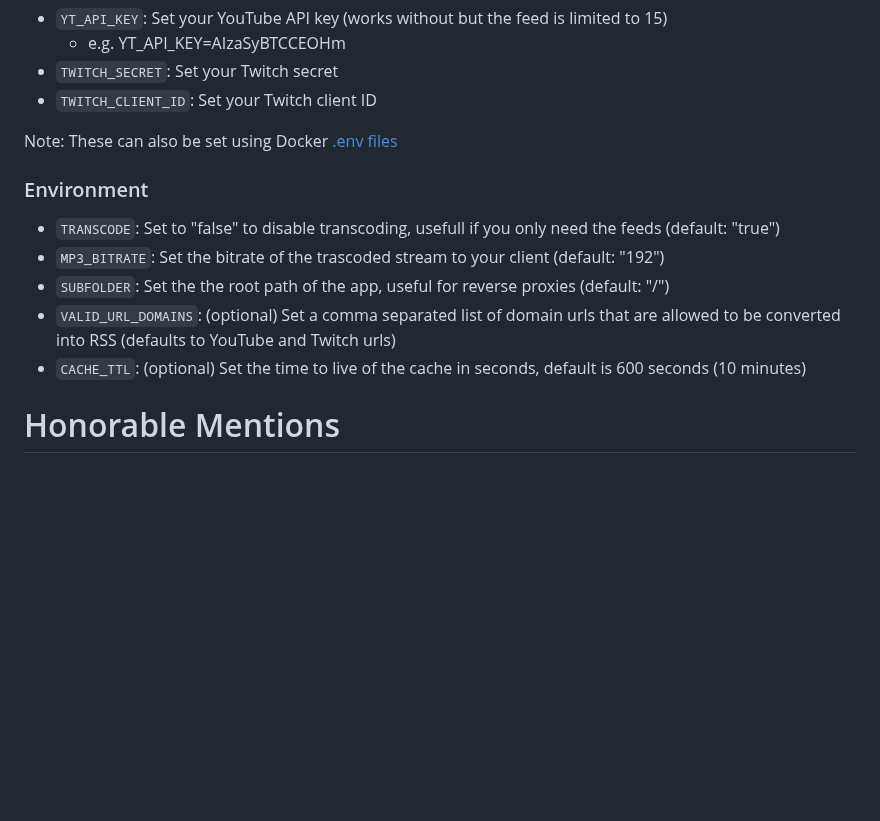
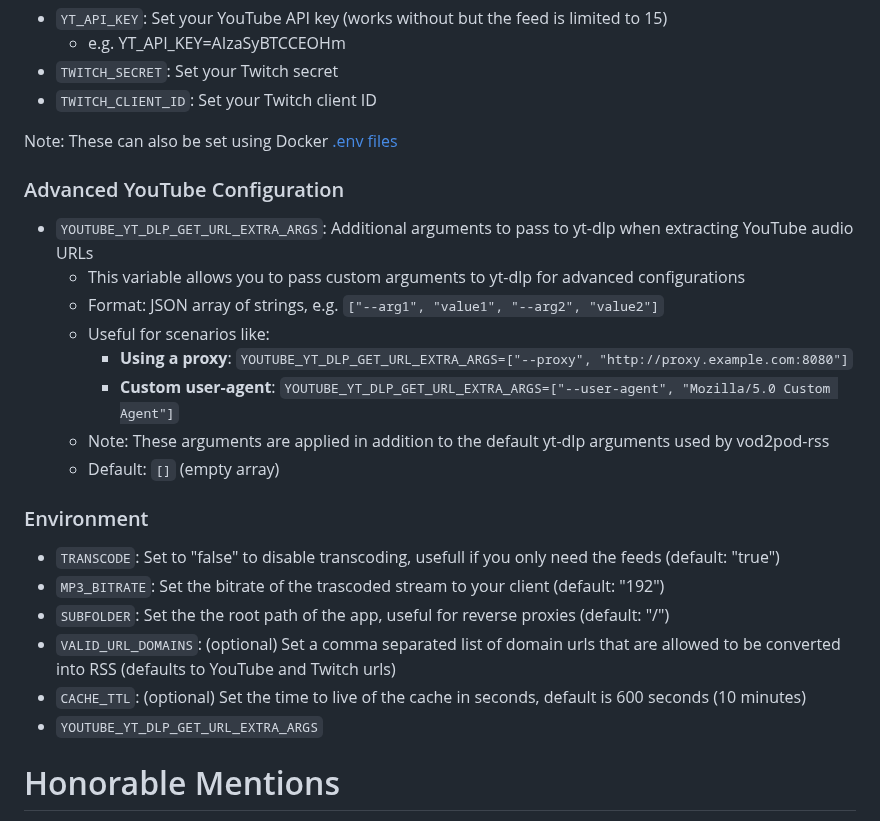
Before and after one commit to madiele/vod2pod-rss, a Markdown page: README.md, the part around the change. Rendered like a GitHub page; blank space fills up the shorter version.

Commit message:
Update README.md for extra yt-dlp args
Explanation about how to use the extra args of yt-dlp in docs, for example for proxy or for user-agent.

```diff
--- a/README.md
+++ b/README.md
@@ -89,12 +89,23 @@ To switch open the compose docker-compose.yml and edit the vod2pod image section
 
 Note: These can also be set using Docker [.env files](https://docs.docker.com/compose/environment-variables/env-file/)
 
+### Advanced YouTube Configuration
+- `YOUTUBE_YT_DLP_GET_URL_EXTRA_ARGS`: Additional arguments to pass to yt-dlp when extracting YouTube audio URLs
+  - This variable allows you to pass custom arguments to yt-dlp for advanced configurations
+  - Format: JSON array of strings, e.g. `["--arg1", "value1", "--arg2", "value2"]`
+  - Useful for scenarios like:
+    - **Using a proxy**: `YOUTUBE_YT_DLP_GET_URL_EXTRA_ARGS=["--proxy", "http://proxy.example.com:8080"]`
+    - **Custom user-agent**: `YOUTUBE_YT_DLP_GET_URL_EXTRA_ARGS=["--user-agent", "Mozilla/5.0 Custom Agent"]`
+  - Note: These arguments are applied in addition to the default yt-dlp arguments used by vod2pod-rss
+  - Default: `[]` (empty array)
+
 ### Environment
 - `TRANSCODE`: Set to "false" to disable transcoding, usefull if you only need the feeds (default: "true")
 - `MP3_BITRATE`: Set the bitrate of the trascoded stream to your client (default: "192")
 - `SUBFOLDER`: Set the the root path of the app, useful for reverse proxies (default: "/")
 - `VALID_URL_DOMAINS`: (optional) Set a comma separated list of domain urls that are allowed to be converted into RSS  (defaults to YouTube and Twitch urls)
 - `CACHE_TTL`: (optional) Set the time to live of the cache in seconds, default is 600 seconds (10 minutes)
+- `YOUTUBE_YT_DLP_GET_URL_EXTRA_ARGS`
 
 # Honorable Mentions
 
```
